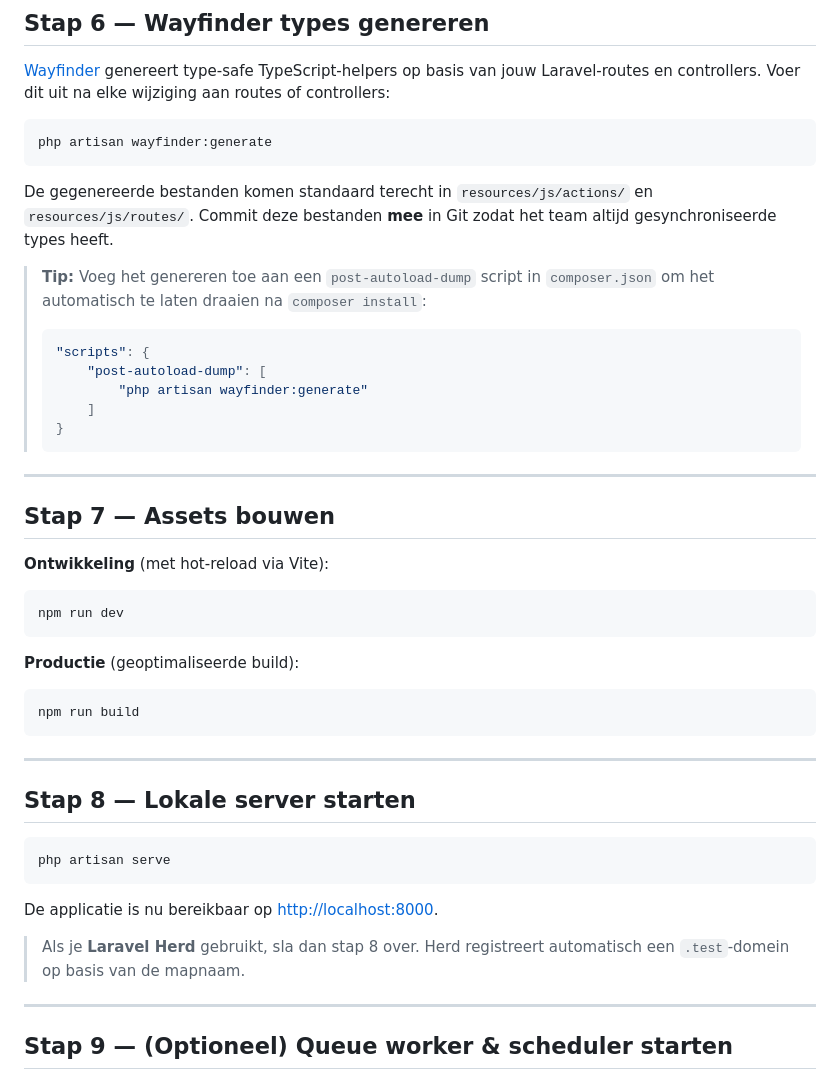
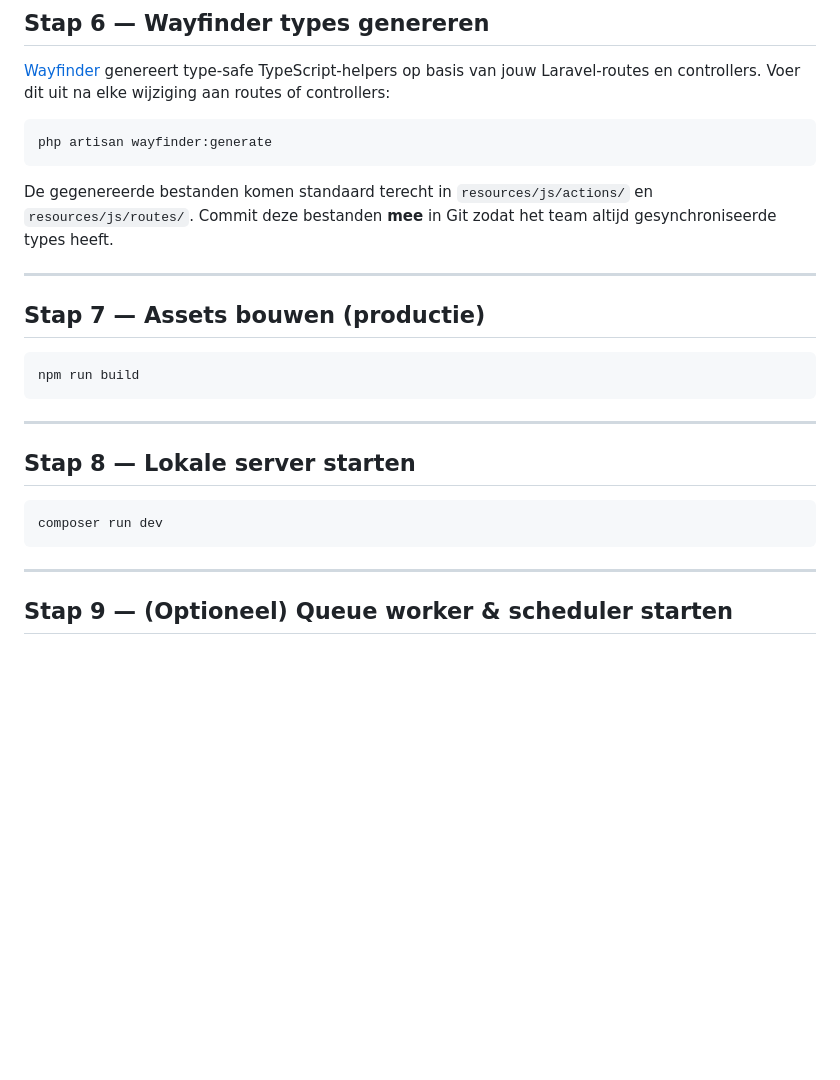
Before and after one commit to SyntraPXL25Kobe/ba-eindproef, a Markdown page: SETUP.md, the part around the change. GitHub-like rendering; blank space fills up the shorter version.

Commit message:
docs(setup): update setup steps

````diff
--- a/SETUP.md
+++ b/SETUP.md
@@ -95,27 +95,9 @@ php artisan wayfinder:generate
 
 De gegenereerde bestanden komen standaard terecht in `resources/js/actions/` en `resources/js/routes/`. Commit deze bestanden **mee** in Git zodat het team altijd gesynchroniseerde types heeft.
 
-> **Tip:** Voeg het genereren toe aan een `post-autoload-dump` script in `composer.json` om het automatisch te laten draaien na `composer install`:
->
-> ```json
-> "scripts": {
->     "post-autoload-dump": [
->         "php artisan wayfinder:generate"
->     ]
-> }
-> ```
-
 ---
 
-## Stap 7 — Assets bouwen
-
-**Ontwikkeling** (met hot-reload via Vite):
-
-```bash
-npm run dev
-```
-
-**Productie** (geoptimaliseerde build):
+## Stap 7 — Assets bouwen (productie)
 
 ```bash
 npm run build
@@ -126,12 +108,8 @@ npm run build
 ## Stap 8 — Lokale server starten
 
 ```bash
-php artisan serve
+composer run dev
 ```
-
-De applicatie is nu bereikbaar op [http://localhost:8000](http://localhost:8000).
-
-> Als je **Laravel Herd** gebruikt, sla dan stap 8 over. Herd registreert automatisch een `.test`-domein op basis van de mapnaam.
 
 ---
 
````
